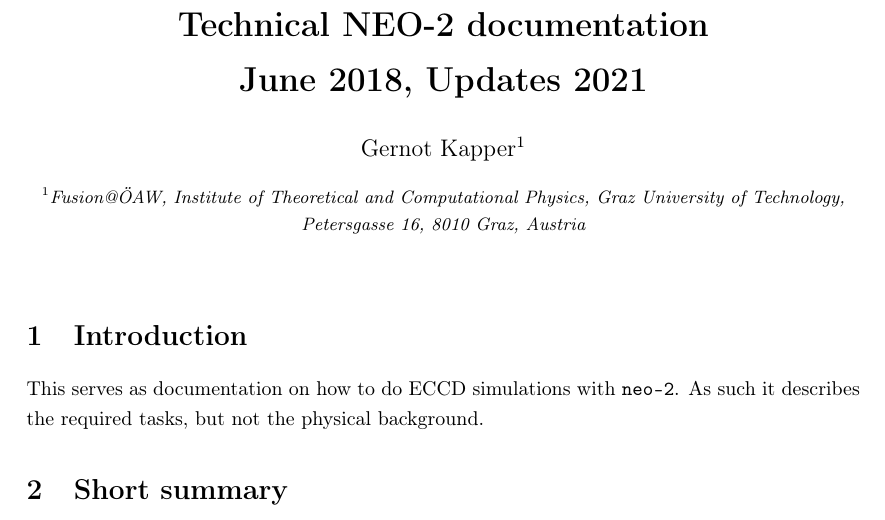
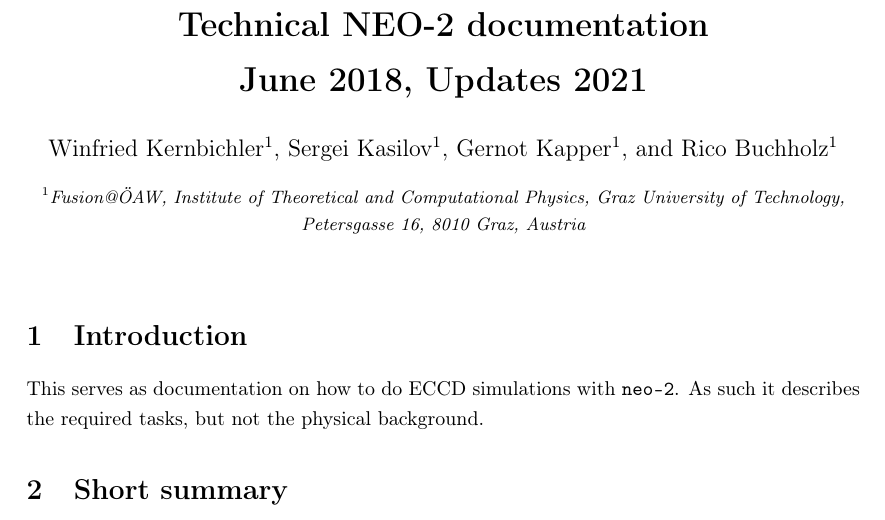
Before and after one commit to itpplasma/NEO-2, a LaTeX document (DOC/2018_DOCUMENTATION/2018_Documentation.tex): part of page 1 of 15, cut so that both start at the same text. Compiled offline with pdfLaTeX.

Commit message:
Update author list.

```diff
--- a/DOC/2018_DOCUMENTATION/2018_Documentation.tex
+++ b/DOC/2018_DOCUMENTATION/2018_Documentation.tex
@@ -71,7 +71,10 @@
 \title{\textbf{Technical NEO-2 documentation\\June 2018, Updates 2021}}
 
 
+\author[1]{Winfried~Kernbichler}
+\author[1]{Sergei~Kasilov}
 \author[1]{Gernot~Kapper}
+\author[1]{Rico~Buchholz}
 \affil[1]{Fusion@\"OAW, Institute of Theoretical and Computational Physics, Graz University of Technology, Petersgasse 16, 8010 Graz, Austria}
 \renewcommand\Affilfont{\itshape\small}
 
```
